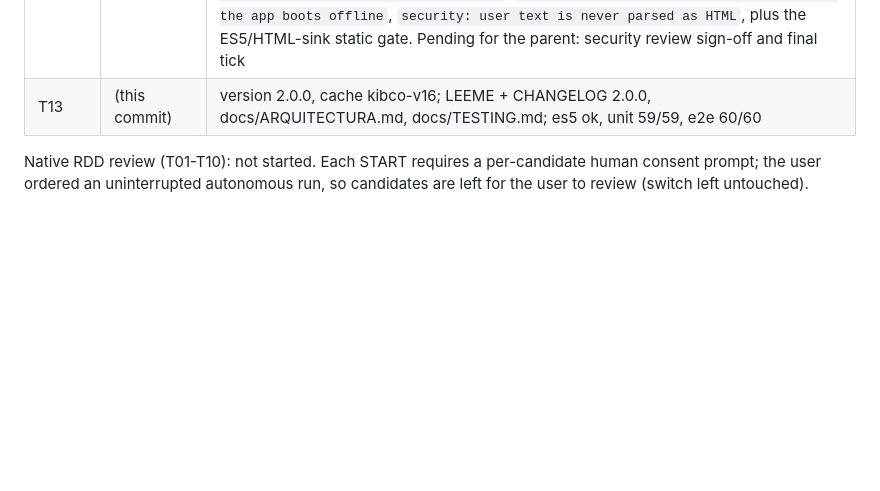
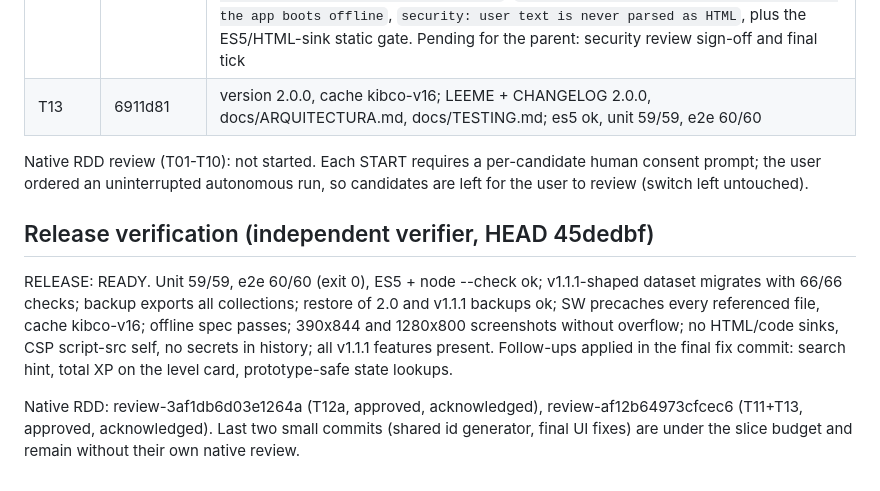
Before and after one commit to kibo-cloud/KCO-centro-operativo, a Markdown page: odd/tasks/personal-control-center.md, the part around one of its changes. Rendered like a GitHub page; blank space fills up the shorter version.

Commit message:
docs(odd): record release verification and close T12

```diff
--- a/odd/tasks/personal-control-center.md
+++ b/odd/tasks/personal-control-center.md
@@ -78,6 +78,12 @@ See prompt section 36 (product completeness) — tracked in the final report.
 | T12a | e77a053, db0b471, a022ec4 | native RDD review-3af1db6d03e1264a approved and acknowledged; delegated writer |
 | T11 | ec65898 | unit 59, e2e 60; screenshots 360/390/1280 reviewed by parent |
 | T12 (open) | - | already covered by e2e: `backup: text export + file restore round-trip`, `recurring: routines travel in the backup and come back on restore`, `missions: travel in the backup`, `backup: a pre-2.0 backup (no progreso) is re-seeded silently`, `backup: a failed write rolls the whole restore back`, `backup: restore is refused while stored data is from a newer schema`, `backup: a hostile logros key neither throws nor half-restores`, `pwa: service worker caches the shell and the app boots offline`, `security: user text is never parsed as HTML`, plus the ES5/HTML-sink static gate. Pending for the parent: security review sign-off and final tick |
-| T13 | (this commit) | version 2.0.0, cache kibco-v16; LEEME + CHANGELOG 2.0.0, docs/ARQUITECTURA.md, docs/TESTING.md; es5 ok, unit 59/59, e2e 60/60 |
+| T13 | 6911d81 | version 2.0.0, cache kibco-v16; LEEME + CHANGELOG 2.0.0, docs/ARQUITECTURA.md, docs/TESTING.md; es5 ok, unit 59/59, e2e 60/60 |
 
 Native RDD review (T01-T10): not started. Each START requires a per-candidate human consent prompt; the user ordered an uninterrupted autonomous run, so candidates are left for the user to review (switch left untouched).
+
+## Release verification (independent verifier, HEAD 45dedbf)
+
+RELEASE: READY. Unit 59/59, e2e 60/60 (exit 0), ES5 + node --check ok; v1.1.1-shaped dataset migrates with 66/66 checks; backup exports all collections; restore of 2.0 and v1.1.1 backups ok; SW precaches every referenced file, cache kibco-v16; offline spec passes; 390x844 and 1280x800 screenshots without overflow; no HTML/code sinks, CSP script-src self, no secrets in history; all v1.1.1 features present. Follow-ups applied in the final fix commit: search hint, total XP on the level card, prototype-safe state lookups.
+
+Native RDD: review-3af1db6d03e1264a (T12a, approved, acknowledged), review-af12b64973cfcec6 (T11+T13, approved, acknowledged). Last two small commits (shared id generator, final UI fixes) are under the slice budget and remain without their own native review.
```
Also changed, not shown: other parts of odd/tasks/personal-control-center.md (+1 -1 lines).
